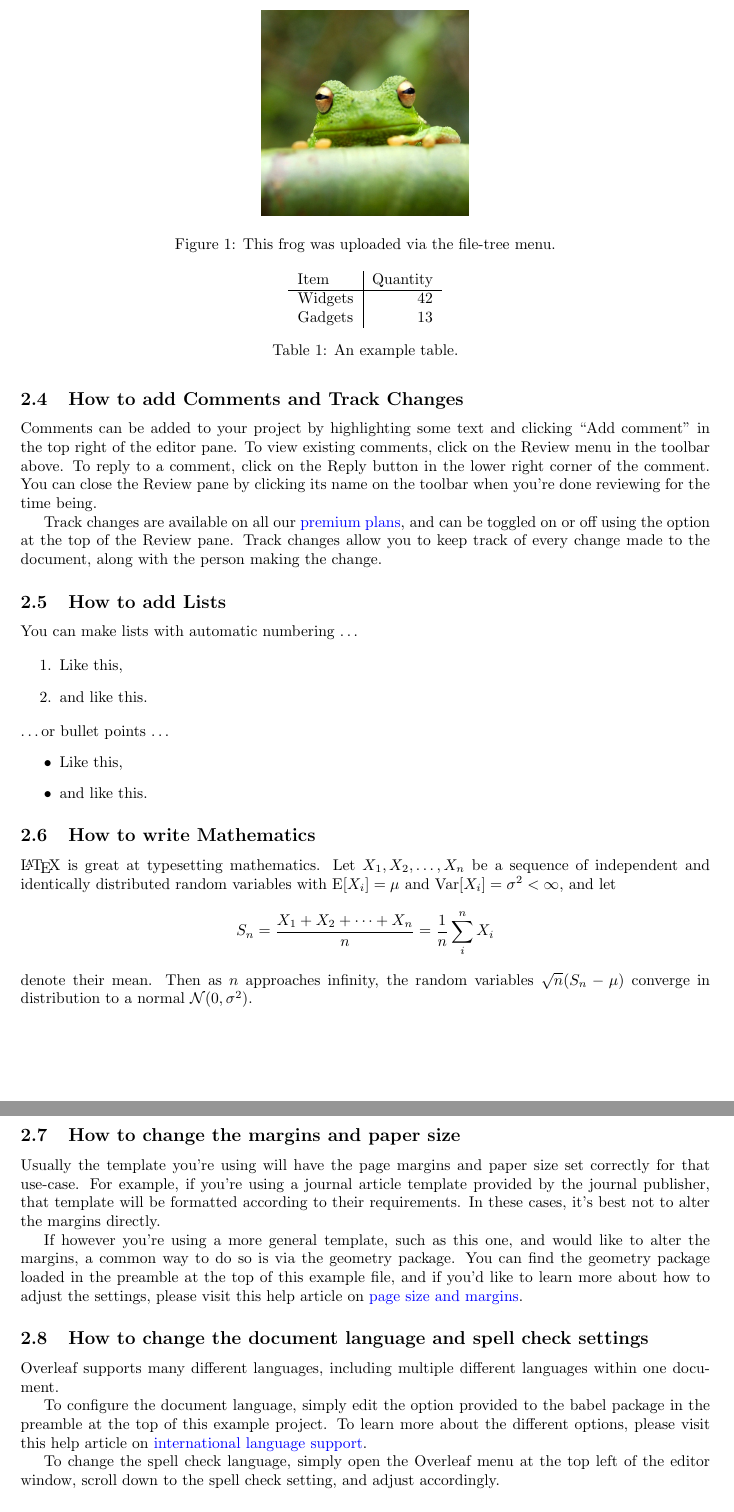
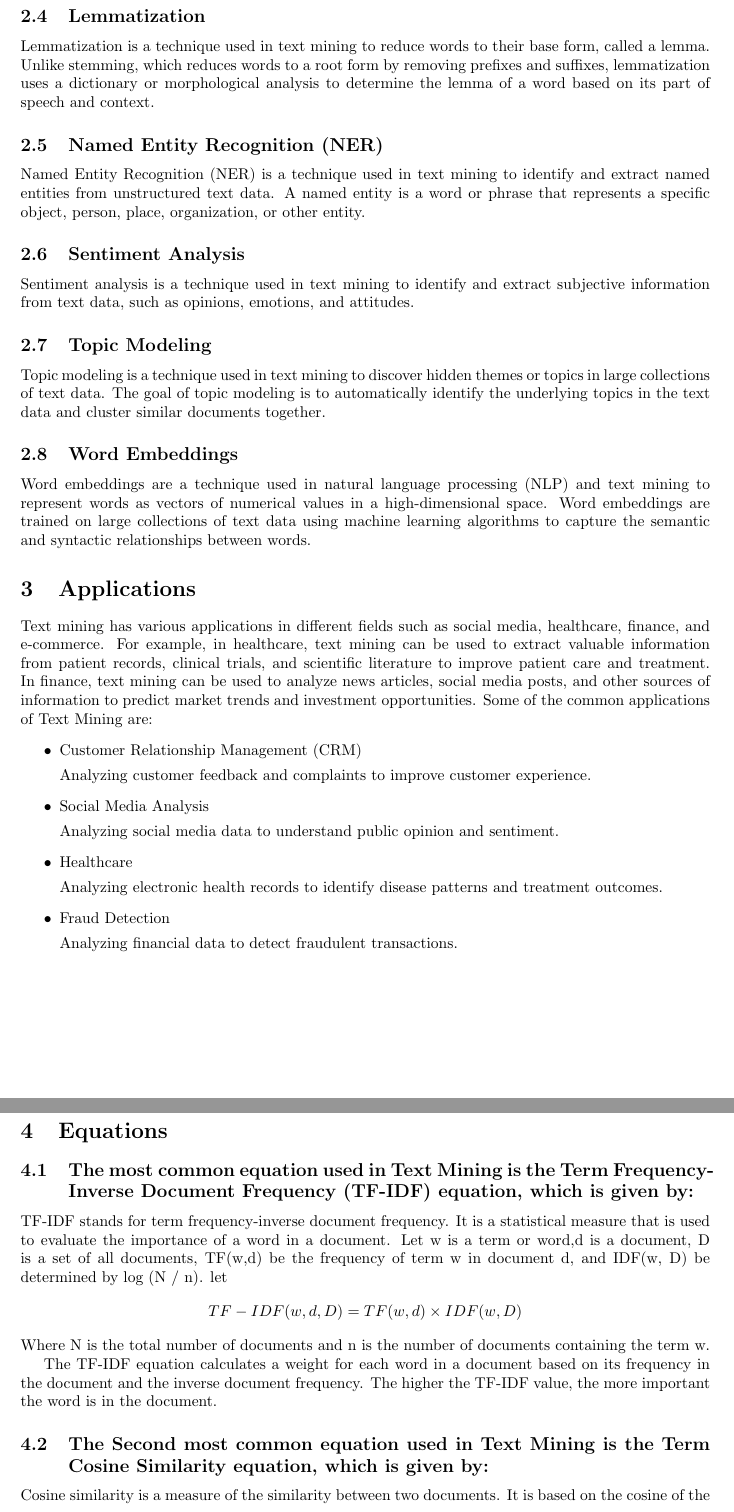
Before and after one commit to Rock91/latex-report, a LaTeX paper (main.tex): two parts of pages 2 and 3 of 3, joined at a grey line, cut at the place of the change. Compiled offline with pdfLaTeX.

Commit message:
Last Final Updated Document

```diff
--- a/main.tex
+++ b/main.tex
@@ -47,5 +42 @@ Note that your figure will automatically be placed in the most appropriate place
 
-\begin{figure}
-\centering
-\includegraphics[width=0.3\textwidth]{frog.jpg}
-\caption{\label{fig:frog}This frog was uploaded via the file-tree menu.}
@@ -55 +46,2 @@ Note that your figure will automatically be placed in the most appropriate place
 
+\subsection{Lemmatization}
@@ -57,37 +48,50 @@ Use the table and tabular environments for basic tables --- see Table~\ref{tab:w
 
-\begin{table}
-\centering
-\begin{tabular}{l|r}
-Item & Quantity \\\hline
-Widgets & 42 \\
-Gadgets & 13
-\end{tabular}
-\caption{\label{tab:widgets}An example table.}
-\end{table}
+Lemmatization is a technique used in text mining to reduce words to their base form, called a lemma. Unlike stemming, which reduces words to a root form by removing prefixes and suffixes, lemmatization uses a dictionary or morphological analysis to determine the lemma of a word based on its part of speech and context.
 
-\subsection{How to add Comments and Track Changes}
+\subsection{Named Entity Recognition (NER)}
 
-Comments can be added to your project by highlighting some text and clicking ``Add comment'' in the top right of the editor pane. To view existing comments, click on the Review menu in the toolbar above. To reply to a comment, click on the Reply button in the lower right corner of the comment. You can close the Review pane by clicking its name on the toolbar when you're done reviewing for the time being.
+Named Entity Recognition (NER) is a technique used in text mining to identify and extract named entities from unstructured text data. A named entity is a word or phrase that represents a specific object, person, place, organization, or other entity.
 
-Track changes are available on all our \href{https://www.overleaf.com/user/subscription/plans}{premium plans}, and can be toggled on or off using the option at the top of the Review pane. Track changes allow you to keep track of every change made to the document, along with the person making the change.
+\subsection{Sentiment Analysis}
 
-\subsection{How to add Lists}
+Sentiment analysis is a technique used in text mining to identify and extract subjective information from text data, such as opinions, emotions, and attitudes.
 
-You can make lists with automatic numbering \dots
+\subsection{Topic Modeling}
 
-\begin{enumerate}
-\item Like this,
-\item and like this.
-\end{enumerate}
-\dots or bullet points \dots
+Topic modeling is a technique used in text mining to discover hidden themes or topics in large collections of text data. The goal of topic modeling is to automatically identify the underlying topics in the text data and cluster similar documents together.
+
+\subsection{Word Embeddings}
+
+Word embeddings are a technique used in natural language processing (NLP) and text mining to represent words as vectors of numerical values in a high-dimensional space. Word embeddings are trained on large collections of text data using machine learning algorithms to capture the semantic and syntactic relationships between words.
+
+\section{Applications}
+
+Text mining has various applications in different fields such as social media, healthcare, finance, and e-commerce. For example, in healthcare, text mining can be used to extract valuable information from patient records, clinical trials, and scientific literature to improve patient care and treatment. In finance, text mining can be used to analyze news articles, social media posts, and other sources of information to predict market trends and investment opportunities. Some of the common applications of Text Mining are:
 \begin{itemize}
-\item Like this,
-\item and like this.
+\item{Customer Relationship Management (CRM)}
+
+Analyzing customer feedback and complaints to improve customer experience.
+\item{Social Media Analysis}
+
+Analyzing social media data to understand public opinion and sentiment.
+\item{Healthcare}
+
+Analyzing electronic health records to identify disease patterns and treatment outcomes.
+\item{Fraud Detection}
+
+Analyzing financial data to detect fraudulent transactions.
 \end{itemize}
 
-\subsection{How to write Mathematics}
+\section{Equations}
+\subsection{The most common equation used in Text Mining is the Term Frequency-Inverse Document Frequency (TF-IDF) equation, which is given by:}
+TF-IDF stands for term frequency-inverse document frequency. It is a statistical measure that is used to evaluate the importance of a word in a document.
+Let w is a term or word,d is a document, D is a set of all documents, TF(w,d) be the frequency of term w in document d, and IDF(w, D) be determined by log (N / n).
+let
+\[TF-IDF(w,d,D) = TF(w,d)\times{IDF(w,D)}\]
+Where N is the total number of documents and n is the number of documents containing the term w.
 
-\LaTeX{} is great at typesetting mathematics. Let $X_1, X_2, \ldots, X_n$ be a sequence of independent and identically distributed random variables with $\text{E}[X_i] = \mu$ and $\text{Var}[X_i] = \sigma^2 < \infty$, and let
-\[S_n = \frac{X_1 + X_2 + \cdots + X_n}{n}
-      = \frac{1}{n}\sum_{i}^{n} X_i\]
-denote their mean. Then as $n$ approaches infinity, the random variables $\sqrt{n}(S_n - \mu)$ converge in distribution to a normal $\mathcal{N}(0, \sigma^2)$.
+The TF-IDF equation calculates a weight for each word in a document based on its frequency in the document and the inverse document frequency. The higher the TF-IDF value, the more important the word is in the document.
+
+\subsection{The Second most common equation used in Text Mining is the Term Cosine Similarity equation, which is given by:}
+Cosine similarity is a measure of the similarity between two documents. It is based on the cosine of the angle between two vectors in a high-dimensional space. The cosine similarity equation is as follows:
+\[cosine similarity(d1,d2) =\dfrac{(d1\times{d2})}{(\left \| d1 \right \|\times{\left \| d2 \right \|})}\]
@@ -94,15 +104,2 @@ denote their mean. Then as $n$ approaches infinity, the random variables $\sqrt{
 
 
-\subsection{How to change the margins and paper size}
-
-Usually the template you're using will have the page margins and paper size set correctly for that use-case. For example, if you're using a journal article template provided by the journal publisher, that template will be formatted according to their requirements. In these cases, it's best not to alter the margins directly.
-
-If however you're using a more general template, such as this one, and would like to alter the margins, a common way to do so is via the geometry package. You can find the geometry package loaded in the preamble at the top of this example file, and if you'd like to learn more about how to adjust the settings, please visit this help article on \href{https://www.overleaf.com/learn/latex/page_size_and_margins}{page size and margins}.
-
-\subsection{How to change the document language and spell check settings}
-
-Overleaf supports many different languages, including multiple different languages within one document.
-
-To configure the document language, simply edit the option provided to the babel package in the preamble at the top of this example project. To learn more about the different options, please visit this help article on \href{https://www.overleaf.com/learn/latex/International_language_support}{international language support}.
-
-To change the spell check language, simply open the Overleaf menu at the top left of the editor window, scroll down to the spell check setting, and adjust accordingly.
@@ -120,4 +106,4 @@ We hope you find Overleaf useful, and do take a look at our \href{https://www.ov
-\bibliographystyle{alpha}
-\bibliography{sample}
+\section{Conclusion:}
+Text mining is a valuable technique for analyzing and extracting insights from unstructured text data. The TF-IDF and cosine similarity equations are important mathematical concepts used in text mining. These equations help to evaluate the importance of words in documents and calculate the similarity between two documents, respectively. Text mining has numerous applications in different fields, making it a growing research area.
 
 \end{document}
```
Also changed, not shown: main.tex (43 more changed lines).
